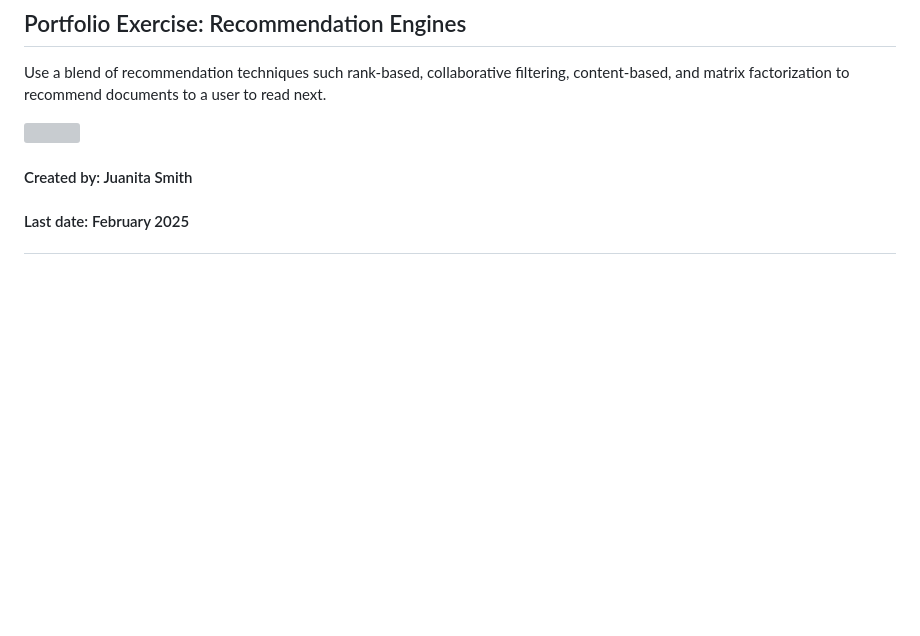
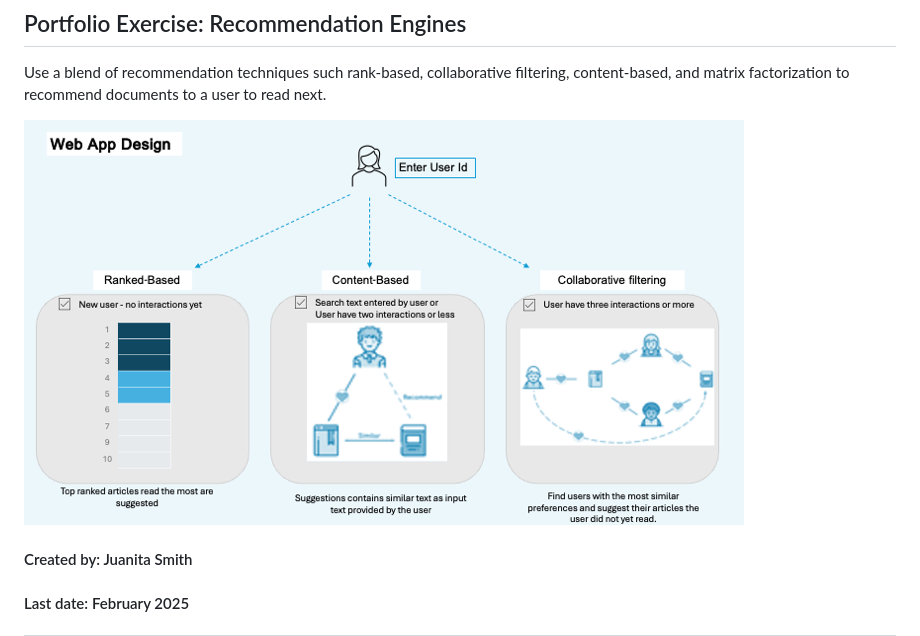
Before and after one commit to JuanitaSmith/recommendations_documents, a Markdown page: README.md, the part around the change. Drawn GitHub-style; blank space fills up the shorter version; grey boxes are pictures that could not be loaded.

```diff
--- a/README.md
+++ b/README.md
@@ -5,7 +5,8 @@ Use a blend of recommendation techniques such rank-based, collaborative filterin
 content-based, and matrix factorization
 to recommend documents to a user to read next.
 
-<img src="images/webapp_design/slide1.png" style="max-width: 100%; height: auto;">
+<img src="images/webapp_design/Slide1.png" style="max-width: 100%; height: auto;">
+
 
 
 
```
